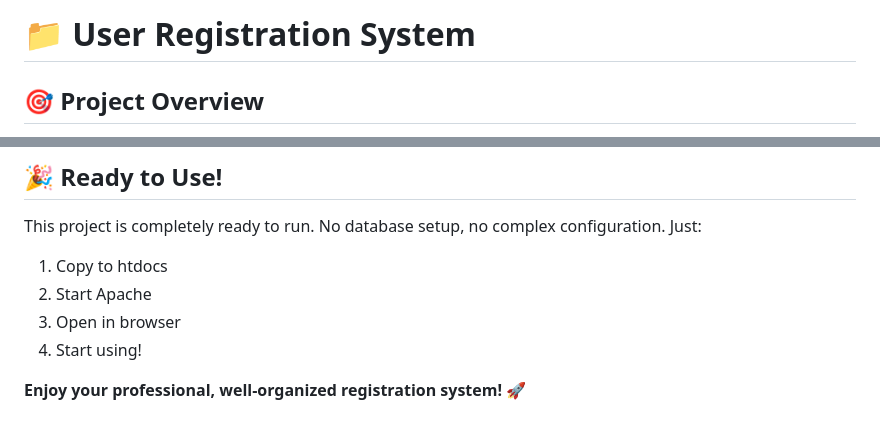
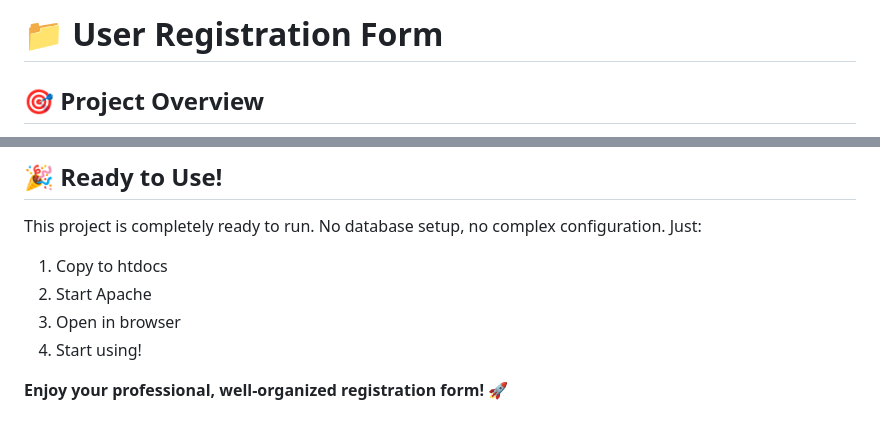
Before and after one commit to surya-supreme/PHP_Projects, a Markdown page: Project-6_User_Registration_Form_with_Validation/registration_form/README.md, 2 parts joined by grey strips. Rendered like a GitHub page.

```diff
--- a/Project-6_User_Registration_Form_with_Validation/registration_form/README.md
+++ b/Project-6_User_Registration_Form_with_Validation/registration_form/README.md
@@ -1,4 +1,4 @@
-# 📁 User Registration System
+# 📁 User Registration Form
 
 ## 🎯 Project Overview
 A complete PHP user registration and login system with **NO DATABASE REQUIRED**. Uses file-based storage (JSON) for simplicity and easy setup.
@@ -394,4 +394,4 @@ This project is completely ready to run. No database setup, no complex configura
 3. Open in browser
 4. Start using!
 
-**Enjoy your professional, well-organized registration system!** 🚀
+**Enjoy your professional, well-organized registration form!** 🚀
```
